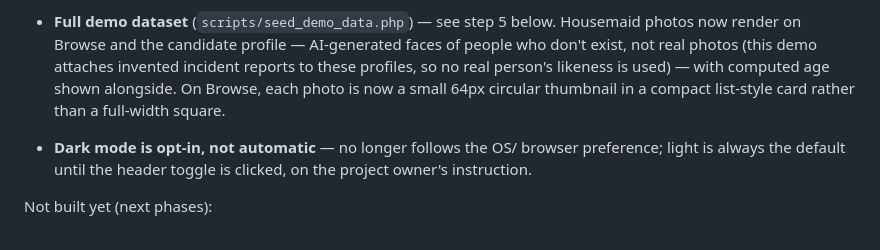
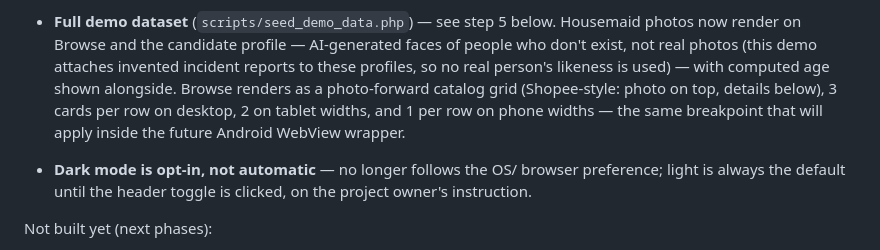
Before and after one commit to Riekie3/MaidTrackingApps, a Markdown page: README.md, the part around the change. GitHub-like rendering.

Commit message:
Update README wording for the catalog-style browse grid

```diff
--- a/README.md
+++ b/README.md
@@ -107,9 +107,10 @@ Working now:
   profile — AI-generated faces of people who don't exist, not real
   photos (this demo attaches invented incident reports to these
   profiles, so no real person's likeness is used) — with computed age
-  shown alongside. On Browse, each photo is now a small 64px circular
-  thumbnail in a compact list-style card rather than a full-width
-  square.
+  shown alongside. Browse renders as a photo-forward catalog grid
+  (Shopee-style: photo on top, details below), 3 cards per row on
+  desktop, 2 on tablet widths, and 1 per row on phone widths — the same
+  breakpoint that will apply inside the future Android WebView wrapper.
 - **Dark mode is opt-in, not automatic** — no longer follows the OS/
   browser preference; light is always the default until the header
   toggle is clicked, on the project owner's instruction.
```
